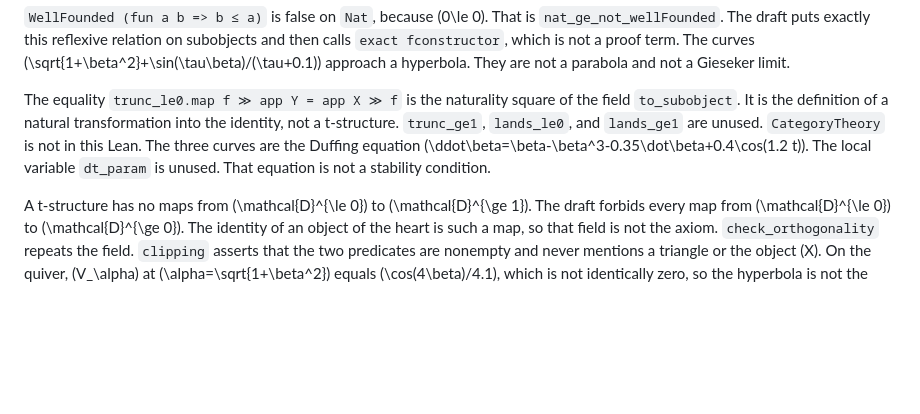
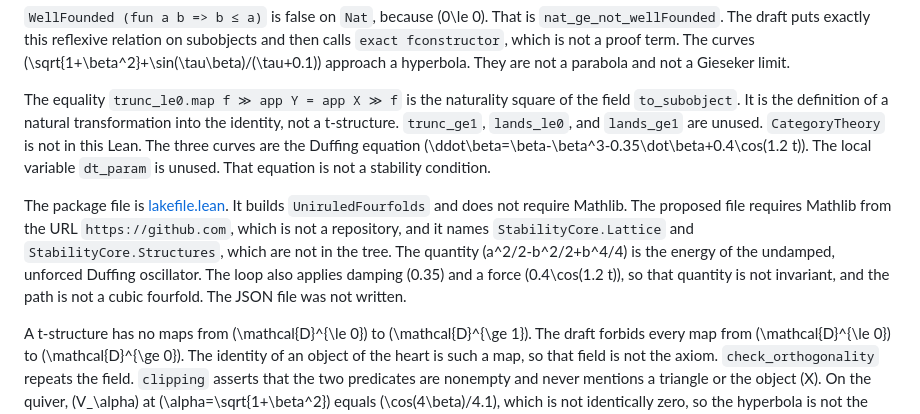
Before and after one commit to BenFrohman/uniruled-fourfolds, a Markdown page: GEOMETRY.md, the part around the change. GitHub-like rendering; blank space fills up the shorter version.

Commit message:
Reject the Mathlib lakefile and the cubic-fourfold JSON label.
The git URL is not a repository. The Duffing energy is not invariant
once damping and the driving force are present.

```diff
--- a/GEOMETRY.md
+++ b/GEOMETRY.md
@@ -88,4 +88,6 @@ The map \(v\mapsto v-\langle v,s\rangle s\), applied three times on each side, d
 
 The equality `trunc_le0.map f ≫ app Y = app X ≫ f` is the naturality square of the field `to_subobject`. It is the definition of a natural transformation into the identity, not a t-structure. `trunc_ge1`, `lands_le0`, and `lands_ge1` are unused. `CategoryTheory` is not in this Lean. The three curves are the Duffing equation \(\ddot\beta=\beta-\beta^3-0.35\dot\beta+0.4\cos(1.2 t)\). The local variable `dt_param` is unused. That equation is not a stability condition.
 
+The package file is [lakefile.lean](lakefile.lean). It builds `UniruledFourfolds` and does not require Mathlib. The proposed file requires Mathlib from the URL `https://github.com`, which is not a repository, and it names `StabilityCore.Lattice` and `StabilityCore.Structures`, which are not in the tree. The quantity \(a^2/2-b^2/2+b^4/4\) is the energy of the undamped, unforced Duffing oscillator. The loop also applies damping \(0.35\) and a force \(0.4\cos(1.2 t)\), so that quantity is not invariant, and the path is not a cubic fourfold. The JSON file was not written.
+
 A t-structure has no maps from \(\mathcal{D}^{\le 0}\) to \(\mathcal{D}^{\ge 1}\). The draft forbids every map from \(\mathcal{D}^{\le 0}\) to \(\mathcal{D}^{\ge 0}\). The identity of an object of the heart is such a map, so that field is not the axiom. `check_orthogonality` repeats the field. `clipping` asserts that the two predicates are nonempty and never mentions a triangle or the object \(X\). On the quiver, \(V_\alpha\) at \(\alpha=\sqrt{1+\beta^2}\) equals \(\cos(4\beta)/4.1\), which is not identically zero, so the hyperbola is not the equilibrium set.
```
